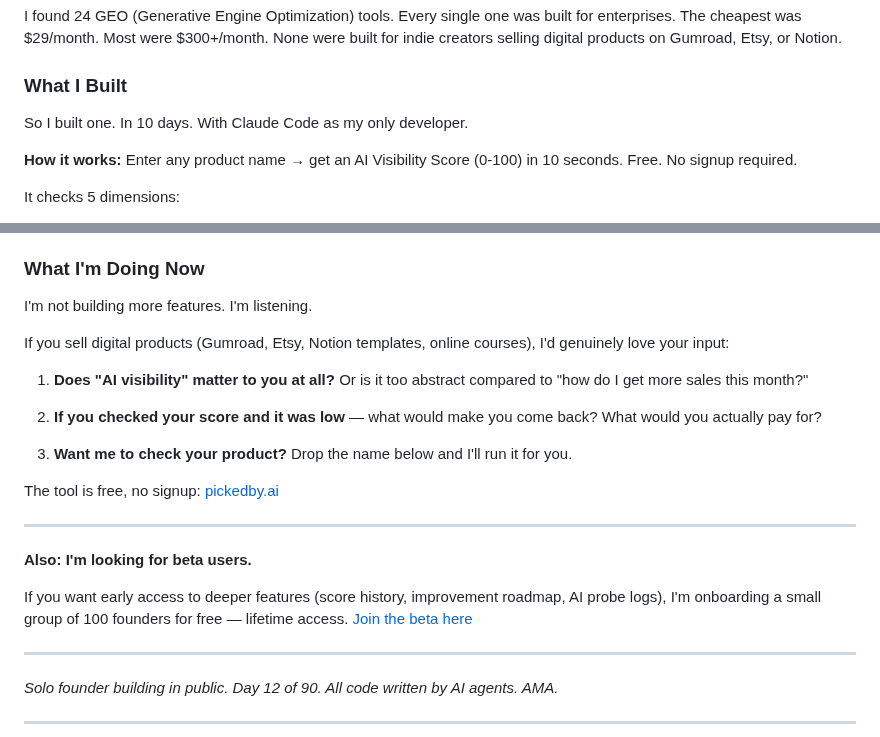
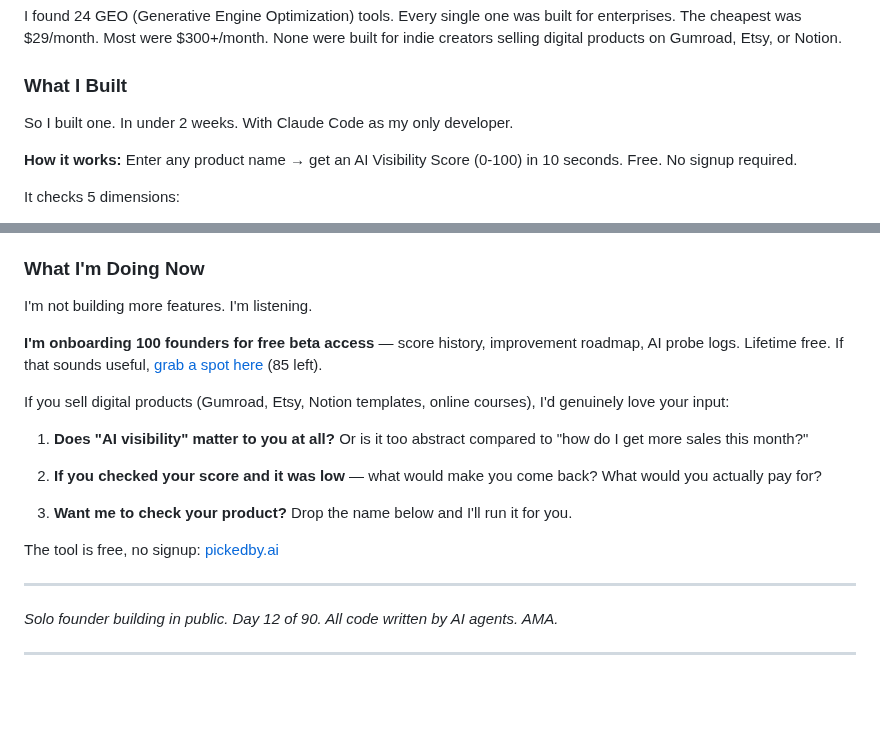
Before and after one commit to soondoobu1111-star/pickedbyai, a Markdown page: docs/outputs/ih_post_final_20260414.md, 2 parts joined by grey strips. Drawn GitHub-style; blank space fills up the shorter version.

Commit message:
WP [04-16 15:05] staging/bigpie-p2 —  1 file changed, 3 insertions(+), 7 deletions(-)

```diff
--- a/docs/outputs/ih_post_final_20260414.md
+++ b/docs/outputs/ih_post_final_20260414.md
@@ -29,7 +29,7 @@ I found 24 GEO (Generative Engine Optimization) tools. Every single one was buil
 
 ### What I Built
 
-So I built one. In 10 days. With Claude Code as my only developer.
+So I built one. In under 2 weeks. With Claude Code as my only developer.
 
 **How it works:** Enter any product name → get an AI Visibility Score (0-100) in 10 seconds. Free. No signup required.
 
@@ -83,6 +83,8 @@ The biggest feedback: "You're giving a diagnosis but no prescription. When someo
 
 I'm not building more features. I'm listening.
 
+**I'm onboarding 100 founders for free beta access** — score history, improvement roadmap, AI probe logs. Lifetime free. If that sounds useful, [grab a spot here](https://pickedby.ai/register.html) (85 left).
+
 If you sell digital products (Gumroad, Etsy, Notion templates, online courses), I'd genuinely love your input:
 
 1. **Does "AI visibility" matter to you at all?** Or is it too abstract compared to "how do I get more sales this month?"
@@ -92,12 +94,6 @@ If you sell digital products (Gumroad, Etsy, Notion templates, online courses),
 3. **Want me to check your product?** Drop the name below and I'll run it for you.
 
 The tool is free, no signup: [pickedby.ai](https://pickedby.ai)
-
----
-
-**Also: I'm looking for beta users.**
-
-If you want early access to deeper features (score history, improvement roadmap, AI probe logs), I'm onboarding a small group of 100 founders for free — lifetime access. [Join the beta here](https://pickedby.ai/register.html)
 
 ---
 
```
